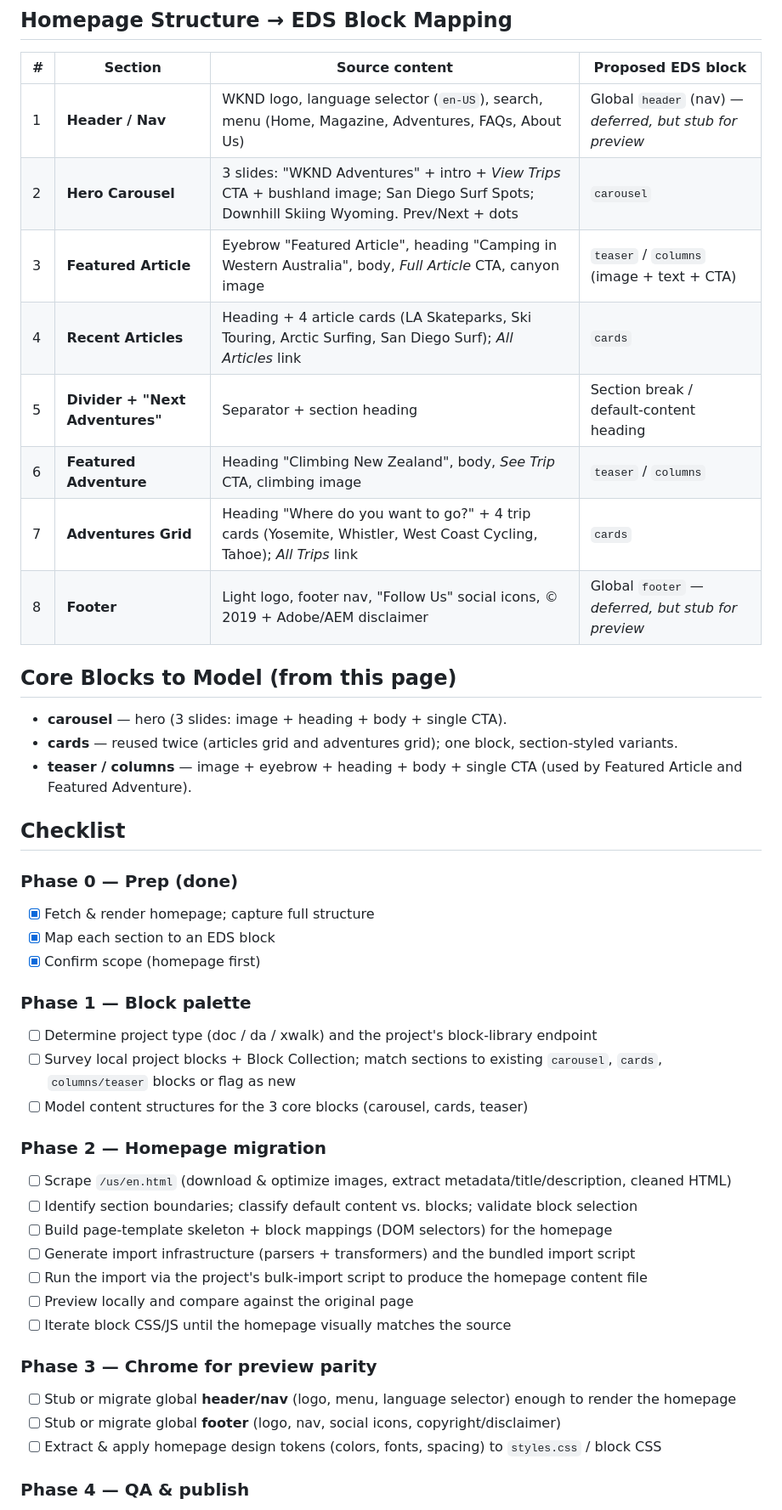
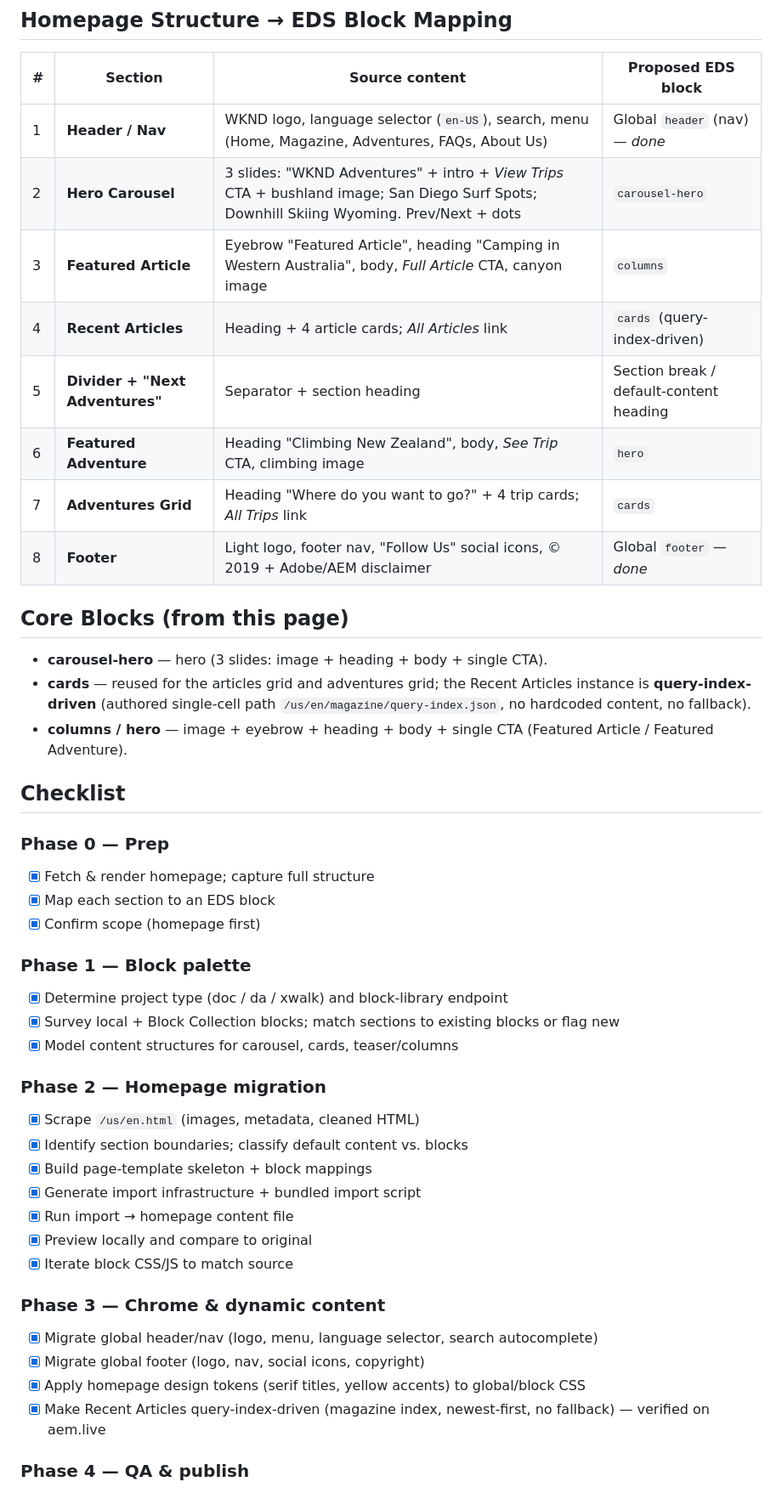
Before and after one commit to inf33138/capstone, a Markdown page: .migration/plans/wknd-full-site-migration.md, the part around one of its changes. Shown at 85% size. GitHub-like rendering.

Commit message:
Update WKND migration plan to completed homepage state
Co-Authored-By: Claude Opus 4.8 (1M context) <noreply@anthropic.com>

```diff
--- a/.migration/plans/wknd-full-site-migration.md
+++ b/.migration/plans/wknd-full-site-migration.md
@@ -12,44 +14,45 @@ Migrate the WKND Adventures & Travel **homepage** (`https://wknd.site/us/en.html
 
 | # | Section | Source content | Proposed EDS block |
 |---|---------|----------------|--------------------|
-| 1 | **Header / Nav** | WKND logo, language selector (`en-US`), search, menu (Home, Magazine, Adventures, FAQs, About Us) | Global `header` (nav) — *deferred, but stub for preview* |
-| 2 | **Hero Carousel** | 3 slides: "WKND Adventures" + intro + *View Trips* CTA + bushland image; San Diego Surf Spots; Downhill Skiing Wyoming. Prev/Next + dots | `carousel` |
-| 3 | **Featured Article** | Eyebrow "Featured Article", heading "Camping in Western Australia", body, *Full Article* CTA, canyon image | `teaser` / `columns` (image + text + CTA) |
-| 4 | **Recent Articles** | Heading + 4 article cards (LA Skateparks, Ski Touring, Arctic Surfing, San Diego Surf); *All Articles* link | `cards` |
+| 1 | **Header / Nav** | WKND logo, language selector (`en-US`), search, menu (Home, Magazine, Adventures, FAQs, About Us) | Global `header` (nav) — *done* |
+| 2 | **Hero Carousel** | 3 slides: "WKND Adventures" + intro + *View Trips* CTA + bushland image; San Diego Surf Spots; Downhill Skiing Wyoming. Prev/Next + dots | `carousel-hero` |
+| 3 | **Featured Article** | Eyebrow "Featured Article", heading "Camping in Western Australia", body, *Full Article* CTA, canyon image | `columns` |
+| 4 | **Recent Articles** | Heading + 4 article cards; *All Articles* link | `cards` (query-index-driven) |
 | 5 | **Divider + "Next Adventures"** | Separator + section heading | Section break / default-content heading |
-| 6 | **Featured Adventure** | Heading "Climbing New Zealand", body, *See Trip* CTA, climbing image | `teaser` / `columns` |
-| 7 | **Adventures Grid** | Heading "Where do you want to go?" + 4 trip cards (Yosemite, Whistler, West Coast Cycling, Tahoe); *All Trips* link | `cards` |
-| 8 | **Footer** | Light logo, footer nav, "Follow Us" social icons, © 2019 + Adobe/AEM disclaimer | Global `footer` — *deferred, but stub for preview* |
+| 6 | **Featured Adventure** | Heading "Climbing New Zealand", body, *See Trip* CTA, climbing image | `hero` |
+| 7 | **Adventures Grid** | Heading "Where do you want to go?" + 4 trip cards; *All Trips* link | `cards` |
+| 8 | **Footer** | Light logo, footer nav, "Follow Us" social icons, © 2019 + Adobe/AEM disclaimer | Global `footer` — *done* |
 
-## Core Blocks to Model (from this page)
-- **carousel** — hero (3 slides: image + heading + body + single CTA).
-- **cards** — reused twice (articles grid and adventures grid); one block, section-styled variants.
-- **teaser / columns** — image + eyebrow + heading + body + single CTA (used by Featured Article and Featured Adventure).
+## Core Blocks (from this page)
+- **carousel-hero** — hero (3 slides: image + heading + body + single CTA).
+- **cards** — reused for the articles grid and adventures grid; the Recent Articles instance is **query-index-driven** (authored single-cell path `/us/en/magazine/query-index.json`, no hardcoded content, no fallback).
+- **columns / hero** — image + eyebrow + heading + body + single CTA (Featured Article / Featured Adventure).
 
 ## Checklist
 
-### Phase 0 — Prep (done)
+### Phase 0 — Prep
 - [x] Fetch & render homepage; capture full structure
 - [x] Map each section to an EDS block
 - [x] Confirm scope (homepage first)
 
 ### Phase 1 — Block palette
-- [ ] Determine project type (doc / da / xwalk) and the project's block-library endpoint
-- [ ] Survey local project blocks + Block Collection; match sections to existing `carousel`, `cards`, `columns/teaser` blocks or flag as new
-- [ ] Model content structures for the 3 core blocks (carousel, cards, teaser)
+- [x] Determine project type (doc / da / xwalk) and block-library endpoint
+- [x] Survey local + Block Collection blocks; match sections to existing blocks or flag new
+- [x] Model content structures for carousel, cards, teaser/columns
 
 ### Phase 2 — Homepage migration
-- [ ] Scrape `/us/en.html` (download & optimize images, extract metadata/title/description, cleaned HTML)
-- [ ] Identify section boundaries; classify default content vs. blocks; validate block selection
-- [ ] Build page-template skeleton + block mappings (DOM selectors) for the homepage
-- [ ] Generate import infrastructure (parsers + transformers) and the bundled import script
-- [ ] Run the import via the project's bulk-import script to produce the homepage content file
-- [ ] Preview locally and compare against the original page
-- [ ] Iterate block CSS/JS until the homepage visually matches the source
+- [x] Scrape `/us/en.html` (images, metadata, cleaned HTML)
+- [x] Identify section boundaries; classify default content vs. blocks
+- [x] Build page-template skeleton + block mappings
+- [x] Generate import infrastructure + bundled import script
+- [x] Run import → homepage content file
+- [x] Preview locally and compare to original
+- [x] Iterate block CSS/JS to match source
 
-### Phase 3 — Chrome for preview parity
-- [ ] Stub or migrate global **header/nav** (logo, menu, language selector) enough to render the homepage
-- [ ] Stub or migrate global **footer** (logo, nav, social icons, copyright/disclaimer)
-- [ ] Extract & apply homepage design tokens (colors, fonts, spacing) to `styles.css` / block CSS
+### Phase 3 — Chrome & dynamic content
+- [x] Migrate global header/nav (logo, menu, language selector, search autocomplete)
+- [x] Migrate global footer (logo, nav, social icons, copyright)
+- [x] Apply homepage design tokens (serif titles, yellow accents) to global/block CSS
+- [x] Make Recent Articles query-index-driven (magazine index, newest-first, no fallback) — verified on aem.live
 
 ### Phase 4 — QA & publish
```
Also changed, not shown: other parts of .migration/plans/wknd-full-site-migration.md (+13 -12 lines).
